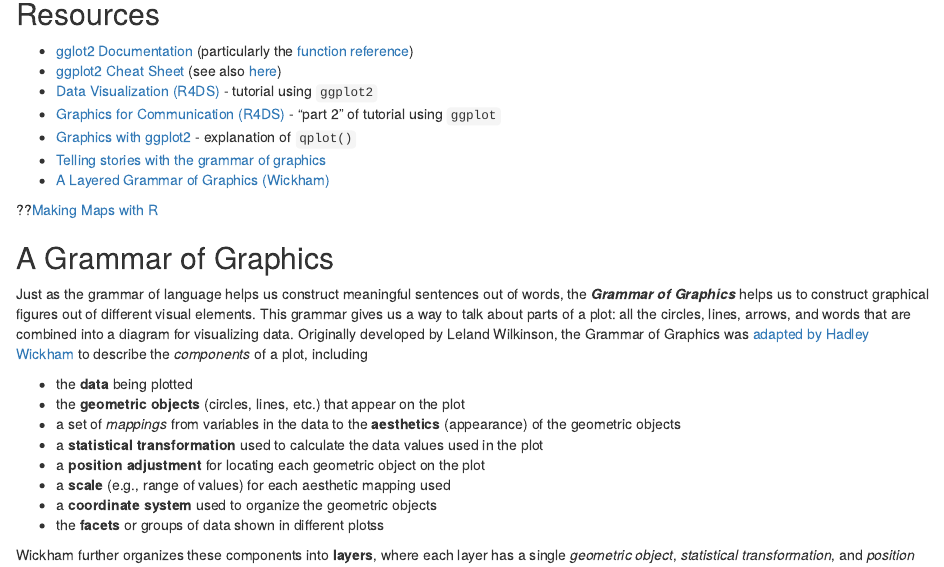
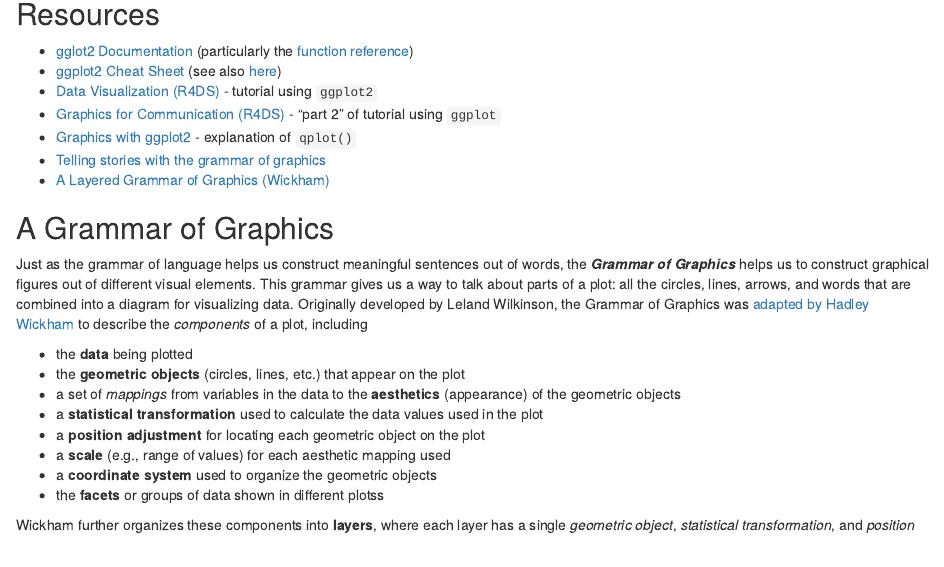
Before and after one commit to info201-w17/module13-ggplot2, an R Markdown document (README.Rmd): the page in a window 1100 px wide, from 570 px down. Rendered offline with R 4.5, knitr and Pandoc, with nearby package versions.

Commit message:
fix typos

```diff
--- a/README.Rmd
+++ b/README.Rmd
@@ -52,7 +52,7 @@
 - [Telling stories with the grammar of graphics](https://codewords.recurse.com/issues/six/telling-stories-with-data-using-the-grammar-of-graphics)
 - [A Layered Grammar of Graphics (Wickham)](http://vita.had.co.nz/papers/layered-grammar.pdf)
 
-??[Making Maps with R](http://eriqande.github.io/rep-res-web/lectures/making-maps-with-R.html)
+<!-- ??[Making Maps with R](http://eriqande.github.io/rep-res-web/lectures/making-maps-with-R.html) -->
 
 
 ## A Grammar of Graphics
```
